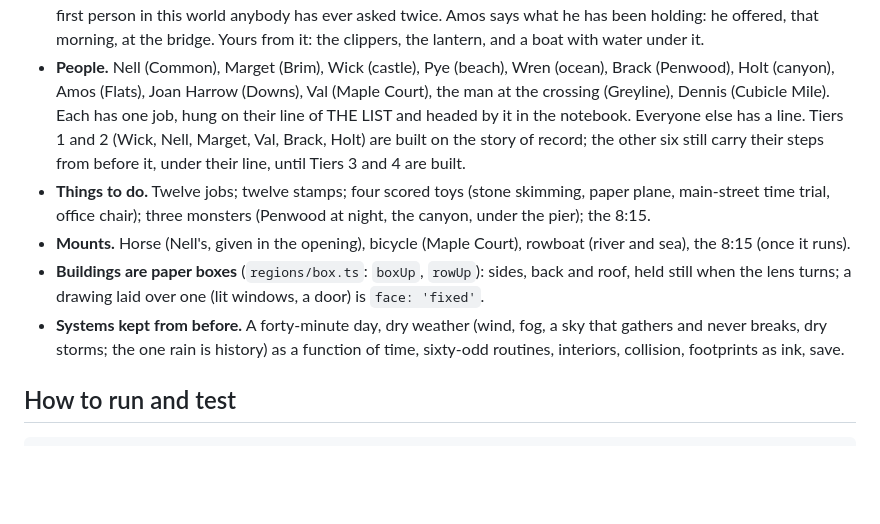
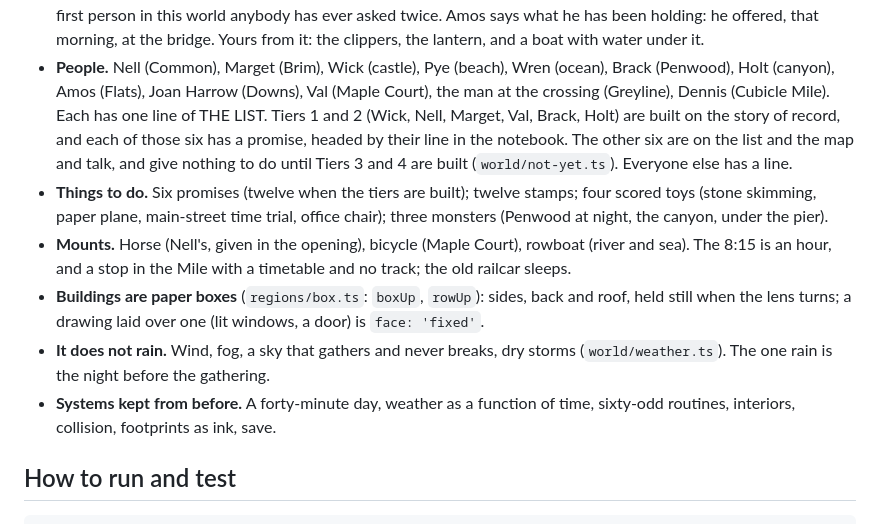
Before and after one commit to uxpreview/adventure, a Markdown page: GAME.md, the part around the change. GitHub-like rendering; blank space fills up the shorter version.

```diff
--- a/GAME.md
+++ b/GAME.md
@@ -94,21 +94,28 @@ until their tier's session.
 - **People.** Nell (Common), Marget (Brim), Wick (castle), Pye (beach), Wren
   (ocean), Brack (Penwood), Holt (canyon), Amos (Flats), Joan Harrow
   (Downs), Val (Maple Court), the man at the crossing (Greyline), Dennis
-  (Cubicle Mile). Each has one job, hung on their line of THE LIST and
-  headed by it in the notebook. Everyone else has a line. Tiers 1 and 2
-  (Wick, Nell, Marget, Val, Brack, Holt) are built on the story of
-  record; the other six still carry their steps from before it, under
-  their line, until Tiers 3 and 4 are built.
-- **Things to do.** Twelve jobs; twelve stamps; four scored toys (stone
-  skimming, paper plane, main-street time trial, office chair); three
-  monsters (Penwood at night, the canyon, under the pier); the 8:15.
+  (Cubicle Mile). Each has one line of THE LIST. Tiers 1 and 2 (Wick,
+  Nell, Marget, Val, Brack, Holt) are built on the story of record, and
+  each of those six has a promise, headed by their line in the
+  notebook. The other six are on the list and the map and talk, and give
+  nothing to do until Tiers 3 and 4 are built (`world/not-yet.ts`).
+  Everyone else has a line.
+- **Things to do.** Six promises (twelve when the tiers are built);
+  twelve stamps; four scored toys (stone skimming, paper plane,
+  main-street time trial, office chair); three monsters (Penwood at
+  night, the canyon, under the pier).
 - **Mounts.** Horse (Nell's, given in the opening), bicycle (Maple
-  Court), rowboat (river and sea), the 8:15 (once it runs).
+  Court), rowboat (river and sea). The 8:15 is an hour, and a stop in
+  the Mile with a timetable and no track; the old railcar sleeps.
 - **Buildings are paper boxes** (`regions/box.ts`: `boxUp`, `rowUp`):
   sides, back and roof, held still when the lens turns; a drawing laid
   over one (lit windows, a door) is `face: 'fixed'`.
-- **Systems kept from before.** A forty-minute day, dry weather (wind, fog, a sky that gathers and never breaks, dry storms; the one rain is history) as a function of
-  time, sixty-odd routines, interiors, collision, footprints as ink, save.
+- **It does not rain.** Wind, fog, a sky that gathers and never breaks,
+  dry storms (`world/weather.ts`). The one rain is the night before the
+  gathering.
+- **Systems kept from before.** A forty-minute day, weather as a
+  function of time, sixty-odd routines, interiors, collision, footprints
+  as ink, save.
 
 ## How to run and test
     npm install && npm run build && npx vite preview        # http://localhost:4173
```
Also changed, not shown: CHANGELOG.md (+75 -0 lines), PROMPT.md (+25 -16 lines).
